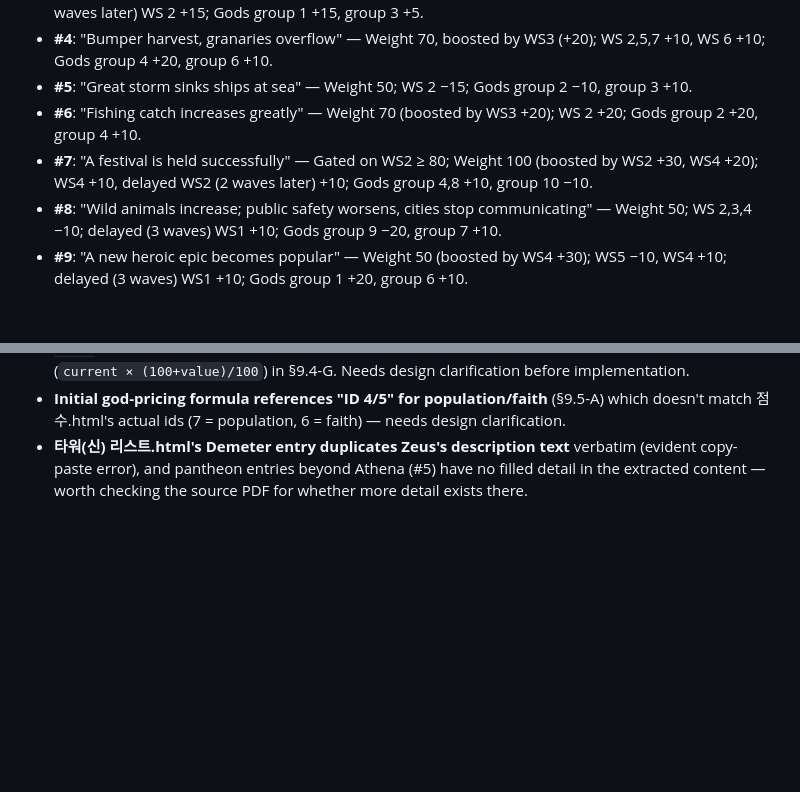
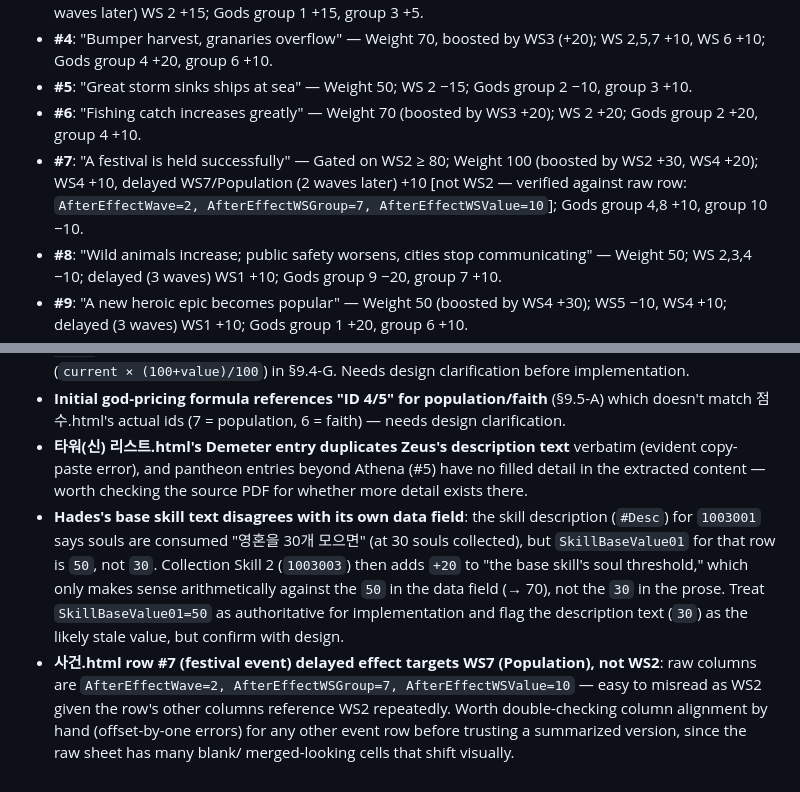
Before and after one commit to BeautyfullCastle/ProjectG, a Markdown page: CLAUDE.md, 2 parts joined by grey strips. Drawn GitHub-style; blank space fills up the shorter version.

Commit message:
docs: fix event #7 delayed-effect target and flag Hades skill data mismatch
Double-checked the sample event summaries against the raw 사건.html rows
and found event #7's delayed effect actually targets WS7 (Population),
not WS2 as previously summarized. Also flags a description-vs-data
mismatch in Hades's base skill (prose says 30 souls, SkillBaseValue01
says 50).

```diff
--- a/CLAUDE.md
+++ b/CLAUDE.md
@@ -193,7 +193,7 @@ world issues" that shift both the 7 world-state scores (점수.html) and god pri
 - **#4**: "Bumper harvest, granaries overflow" — Weight 70, boosted by WS3 (+20); WS 2,5,7 +10, WS 6 +10; Gods group 4 +20, group 6 +10.
 - **#5**: "Great storm sinks ships at sea" — Weight 50; WS 2 −15; Gods group 2 −10, group 3 +10.
 - **#6**: "Fishing catch increases greatly" — Weight 70 (boosted by WS3 +20); WS 2 +20; Gods group 2 +20, group 4 +10.
-- **#7**: "A festival is held successfully" — Gated on WS2 ≥ 80; Weight 100 (boosted by WS2 +30, WS4 +20); WS4 +10, delayed WS2 (2 waves later) +10; Gods group 4,8 +10, group 10 −10.
+- **#7**: "A festival is held successfully" — Gated on WS2 ≥ 80; Weight 100 (boosted by WS2 +30, WS4 +20); WS4 +10, delayed WS7/Population (2 waves later) +10 [not WS2 — verified against raw row: `AfterEffectWave=2, AfterEffectWSGroup=7, AfterEffectWSValue=10`]; Gods group 4,8 +10, group 10 −10.
 - **#8**: "Wild animals increase; public safety worsens, cities stop communicating" — Weight 50; WS 2,3,4 −10; delayed (3 waves) WS1 +10; Gods group 9 −20, group 7 +10.
 - **#9**: "A new heroic epic becomes popular" — Weight 50 (boosted by WS4 +30); WS5 −10, WS4 +10; delayed (3 waves) WS1 +10; Gods group 1 +20, group 6 +10.
 - **#10**: "New astronomical theory emerges" — Weight 50 (boosted by WS3 +30); WS3 +10, WS6 −10; Gods group 9 +10, group (1,2,3,4,5,6,7,8,10) −20.
@@ -710,3 +710,16 @@ feeds into or reads from it.
   (evident copy-paste error), and pantheon entries beyond Athena (#5) have no filled
   detail in the extracted content — worth checking the source PDF for whether more
   detail exists there.
+- **Hades's base skill text disagrees with its own data field**: the skill description
+  (`#Desc`) for `1003001` says souls are consumed "영혼을 30개 모으면" (at 30 souls
+  collected), but `SkillBaseValue01` for that row is `50`, not `30`. Collection Skill 2
+  (`1003003`) then adds `+20` to "the base skill's soul threshold," which only makes
+  sense arithmetically against the `50` in the data field (→ 70), not the `30` in the
+  prose. Treat `SkillBaseValue01=50` as authoritative for implementation and flag the
+  description text (`30`) as the likely stale value, but confirm with design.
+- **사건.html row #7 (festival event) delayed effect targets WS7 (Population), not
+  WS2**: raw columns are `AfterEffectWave=2, AfterEffectWSGroup=7, AfterEffectWSValue=10`
+  — easy to misread as WS2 given the row's other columns reference WS2 repeatedly.
+  Worth double-checking column alignment by hand (offset-by-one errors) for any other
+  event row before trusting a summarized version, since the raw sheet has many blank/
+  merged-looking cells that shift visually.
```
